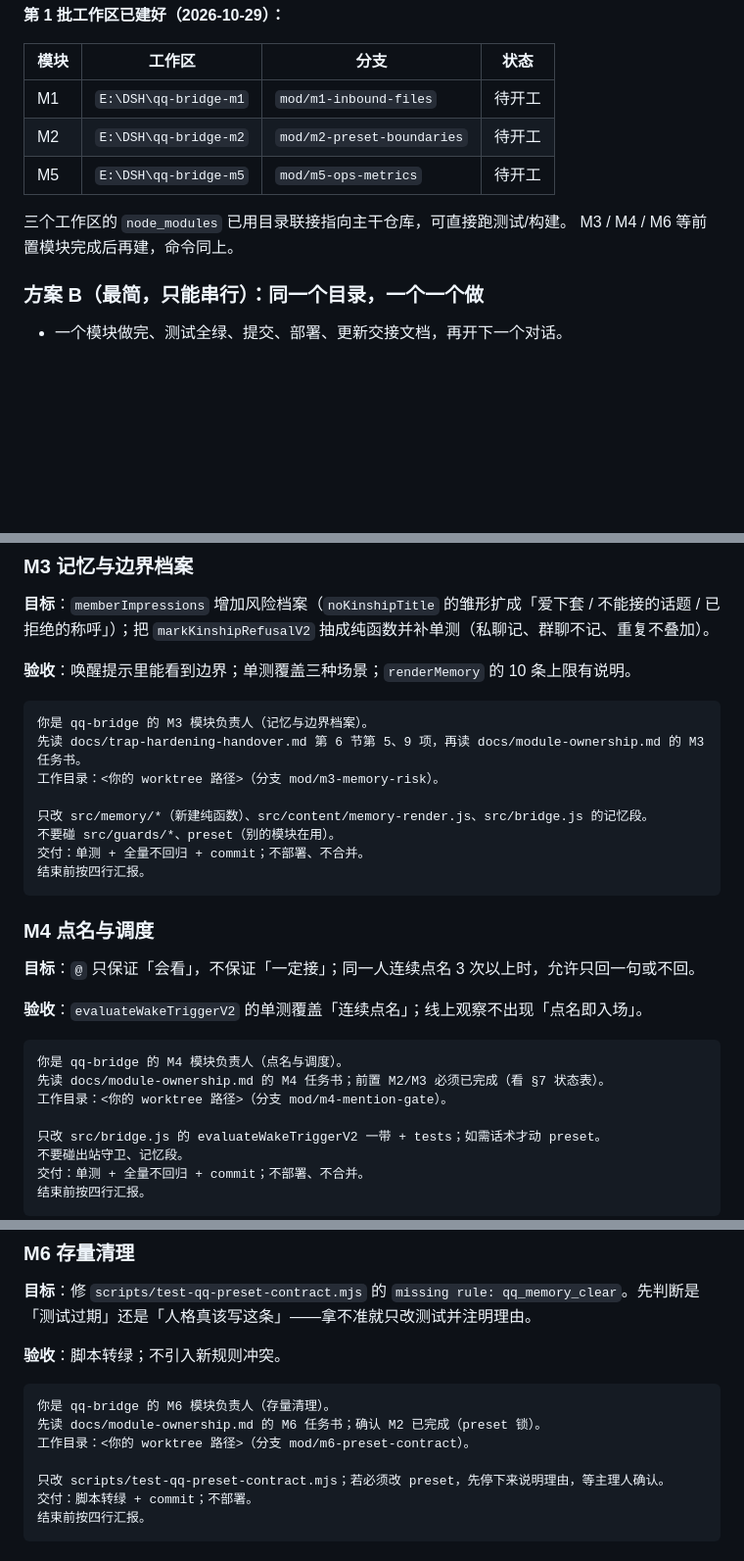
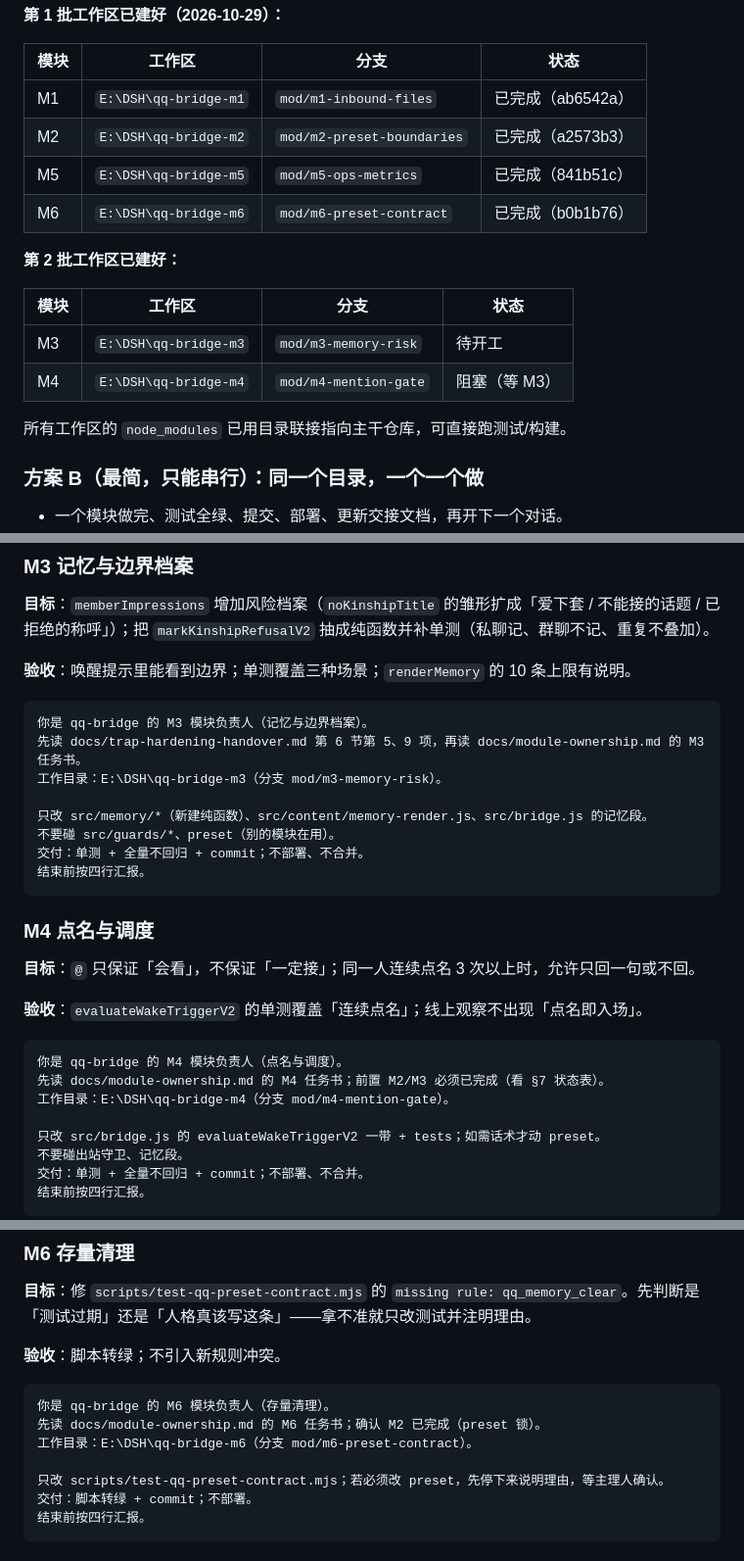
Before and after one commit to lantianbw/my_first-git, a Markdown page: docs/module-ownership.md, 3 parts joined by grey strips. Shown at 98% size. Rendered like a GitHub page; blank space fills up the shorter version.

Commit message:
docs: 补第 2 批工作区实际路径与看板分支，新增禁派子代理规则

````diff
--- a/docs/module-ownership.md
+++ b/docs/module-ownership.md
@@ -95,12 +95,19 @@ git worktree add ../qq-bridge-m2 -b mod/m2-preset-boundaries
 
 | 模块 | 工作区 | 分支 | 状态 |
 | --- | --- | --- | --- |
-| M1 | `E:\DSH\qq-bridge-m1` | `mod/m1-inbound-files` | 待开工 |
-| M2 | `E:\DSH\qq-bridge-m2` | `mod/m2-preset-boundaries` | 待开工 |
-| M5 | `E:\DSH\qq-bridge-m5` | `mod/m5-ops-metrics` | 待开工 |
+| M1 | `E:\DSH\qq-bridge-m1` | `mod/m1-inbound-files` | 已完成（ab6542a） |
+| M2 | `E:\DSH\qq-bridge-m2` | `mod/m2-preset-boundaries` | 已完成（a2573b3） |
+| M5 | `E:\DSH\qq-bridge-m5` | `mod/m5-ops-metrics` | 已完成（841b51c） |
+| M6 | `E:\DSH\qq-bridge-m6` | `mod/m6-preset-contract` | 已完成（b0b1b76） |
 
-三个工作区的 `node_modules` 已用目录联接指向主干仓库，可直接跑测试/构建。
-M3 / M4 / M6 等前置模块完成后再建，命令同上。
+**第 2 批工作区已建好：**
+
+| 模块 | 工作区 | 分支 | 状态 |
+| --- | --- | --- | --- |
+| M3 | `E:\DSH\qq-bridge-m3` | `mod/m3-memory-risk` | 待开工 |
+| M4 | `E:\DSH\qq-bridge-m4` | `mod/m4-mention-gate` | 阻塞（等 M3） |
+
+所有工作区的 `node_modules` 已用目录联接指向主干仓库，可直接跑测试/构建。
 
 ### 方案 B（最简，只能串行）：同一个目录，一个一个做
 
@@ -158,7 +165,7 @@ M3 / M4 / M6 等前置模块完成后再建，命令同上。
 ```
 你是 qq-bridge 的 M3 模块负责人（记忆与边界档案）。
 先读 docs/trap-hardening-handover.md 第 6 节第 5、9 项，再读 docs/module-ownership.md 的 M3 任务书。
-工作目录：<你的 worktree 路径>（分支 mod/m3-memory-risk）。
+工作目录：E:\DSH\qq-bridge-m3（分支 mod/m3-memory-risk）。
 
 只改 src/memory/*（新建纯函数）、src/content/memory-render.js、src/bridge.js 的记忆段。
 不要碰 src/guards/*、preset（别的模块在用）。
@@ -175,7 +182,7 @@ M3 / M4 / M6 等前置模块完成后再建，命令同上。
 ```
 你是 qq-bridge 的 M4 模块负责人（点名与调度）。
 先读 docs/module-ownership.md 的 M4 任务书；前置 M2/M3 必须已完成（看 §7 状态表）。
-工作目录：<你的 worktree 路径>（分支 mod/m4-mention-gate）。
+工作目录：E:\DSH\qq-bridge-m4（分支 mod/m4-mention-gate）。
 
 只改 src/bridge.js 的 evaluateWakeTriggerV2 一带 + tests；如需话术才动 preset。
 不要碰出站守卫、记忆段。
@@ -209,7 +216,7 @@ M3 / M4 / M6 等前置模块完成后再建，命令同上。
 ```
 你是 qq-bridge 的 M6 模块负责人（存量清理）。
 先读 docs/module-ownership.md 的 M6 任务书；确认 M2 已完成（preset 锁）。
-工作目录：<你的 worktree 路径>（分支 mod/m6-preset-contract）。
+工作目录：E:\DSH\qq-bridge-m6（分支 mod/m6-preset-contract）。
 
 只改 scripts/test-qq-preset-contract.mjs；若必须改 preset，先停下来说明理由，等主理人确认。
 交付：脚本转绿 + commit；不部署。
````
Also changed, not shown: other parts of docs/module-ownership.md (+2 -1 lines).
